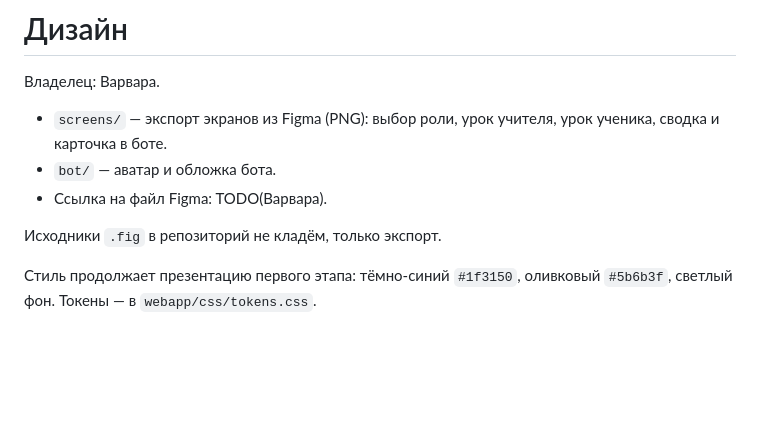
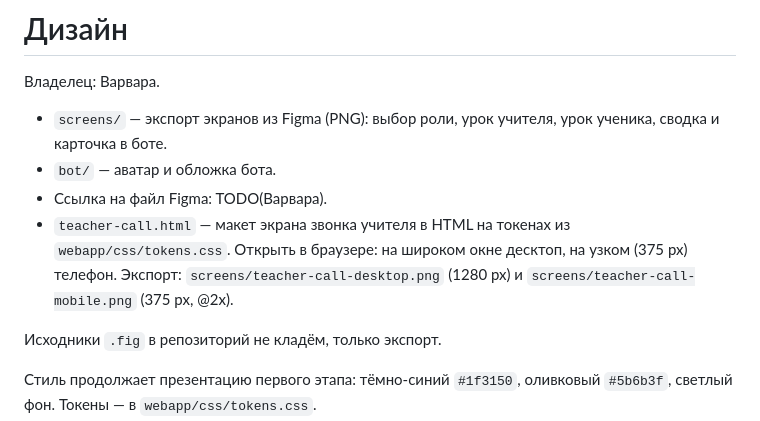
Before and after one commit to frontmany/lesson_assistant, a Markdown page: design/README.md, the part around the change. GitHub-like rendering; blank space fills up the shorter version.

Commit message:
Добавь макет экрана звонка учителя
HTML-макет на токенах из webapp/css/tokens.css и экспорт в PNG для десктопа и телефона 375 px.

```diff
--- a/design/README.md
+++ b/design/README.md
@@ -5,6 +5,7 @@
 - `screens/` — экспорт экранов из Figma (PNG): выбор роли, урок учителя, урок ученика, сводка и карточка в боте.
 - `bot/` — аватар и обложка бота.
 - Ссылка на файл Figma: TODO(Варвара).
+- `teacher-call.html` — макет экрана звонка учителя в HTML на токенах из `webapp/css/tokens.css`. Открыть в браузере: на широком окне десктоп, на узком (375 px) телефон. Экспорт: `screens/teacher-call-desktop.png` (1280 px) и `screens/teacher-call-mobile.png` (375 px, @2x).
 
 Исходники `.fig` в репозиторий не кладём, только экспорт.
 
```
Also changed, not shown: design/screens/teacher-call-desktop.png (added), design/screens/teacher-call-mobile.png (added), 1 other file.
